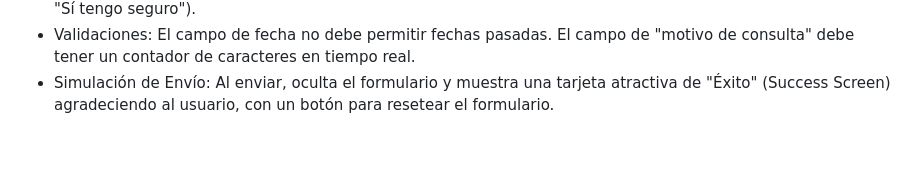
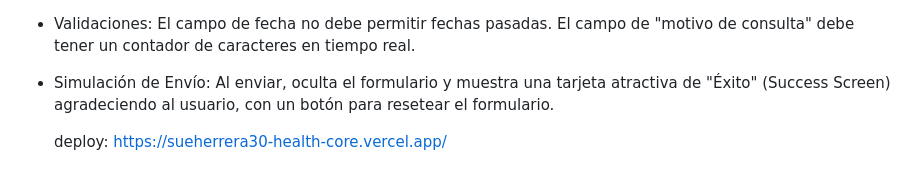
Before and after one commit to 4GeeksAcademy/sueherrera30-HealthCore, a Markdown page: prompts.md, the part around one of its changes. Rendered like a GitHub page; blank space fills up the shorter version.

```diff
--- a/prompts.md
+++ b/prompts.md
@@ -64,3 +65,5 @@ Actua como un desarrollador de software experto en frontend - Utiliza las mejore
 - Lógica JS Condicional: Muestra campos adicionales solo si es necesario (ej: pedir "Aseguradora" solo si marcan "Sí tengo seguro").
 - Validaciones: El campo de fecha no debe permitir fechas pasadas. El campo de "motivo de consulta" debe tener un contador de caracteres en tiempo real.
 - Simulación de Envío: Al enviar, oculta el formulario y muestra una tarjeta atractiva de "Éxito" (Success Screen) agradeciendo al usuario, con un botón para resetear el formulario.
+
+  deploy: https://sueherrera30-health-core.vercel.app/
```
Also changed, not shown: other parts of prompts.md (+1 -0 lines).
